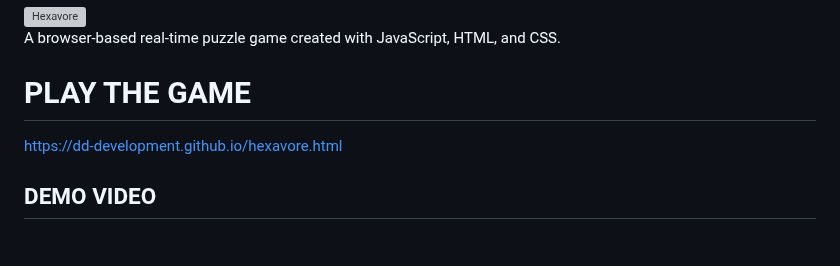
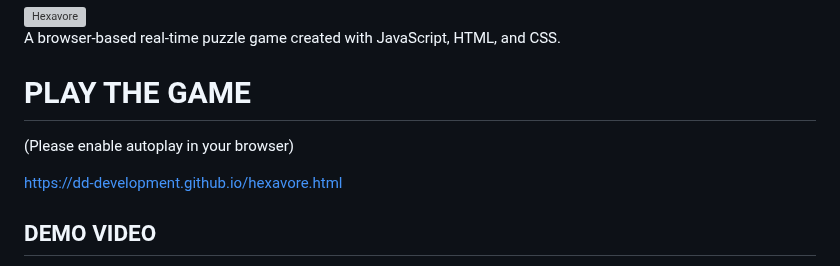
Before and after one commit to dd-development/Hexavore, a Markdown page: README.md, the part around the change. Drawn GitHub-style; blank space fills up the shorter version; grey boxes are pictures that could not be loaded.

```diff
--- a/README.md
+++ b/README.md
@@ -3,6 +3,8 @@
 A browser-based real-time puzzle game created with JavaScript, HTML, and CSS.
 
 # PLAY THE GAME
+(Please enable autoplay in your browser)
+
 https://dd-development.github.io/hexavore.html
 
 ## DEMO VIDEO
```
